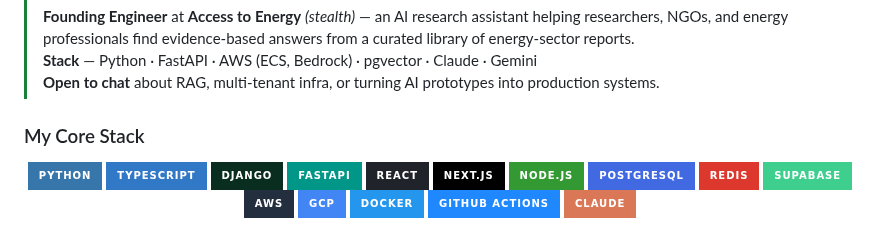
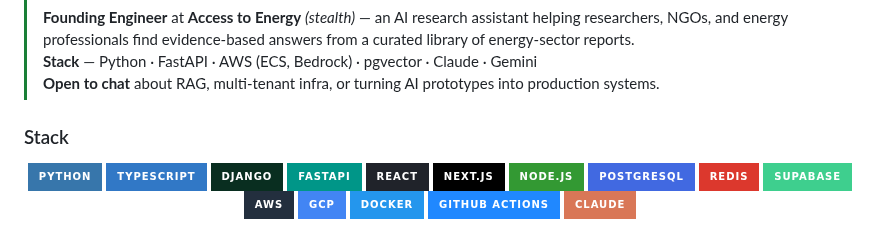
Before and after one commit to Stanley-Okwii/Stanley-Okwii, a Markdown page: README.md, the part around the change. Rendered like a GitHub page; badges without logos.

Commit message:
docs(README): update section titles for clarity and consistency

```diff
--- a/README.md
+++ b/README.md
@@ -31,7 +31,7 @@
 
 <!-- ========================= STACK ========================= -->
 
-### My Core Stack
+### Stack
 
 <div align="center">
 
```
